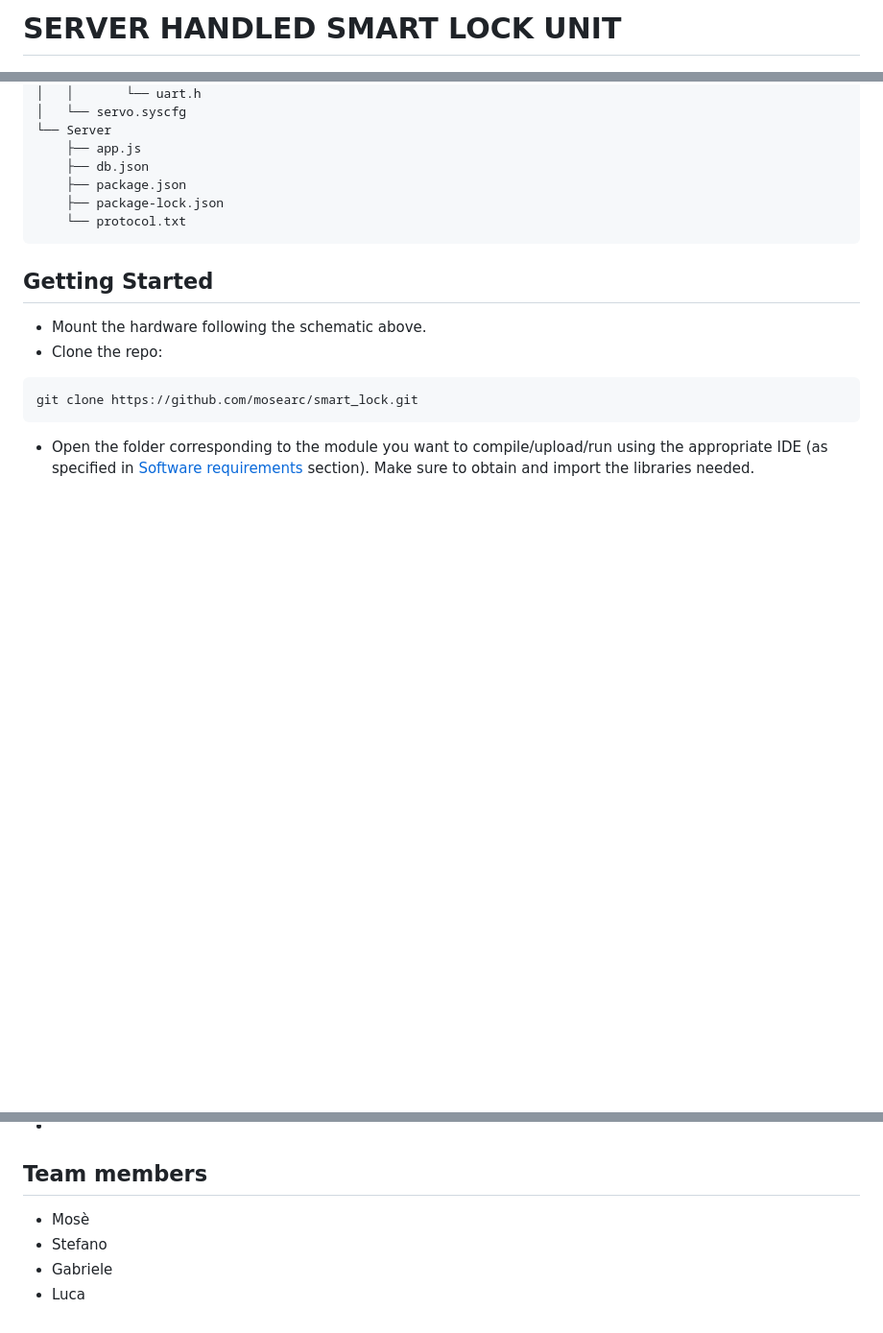
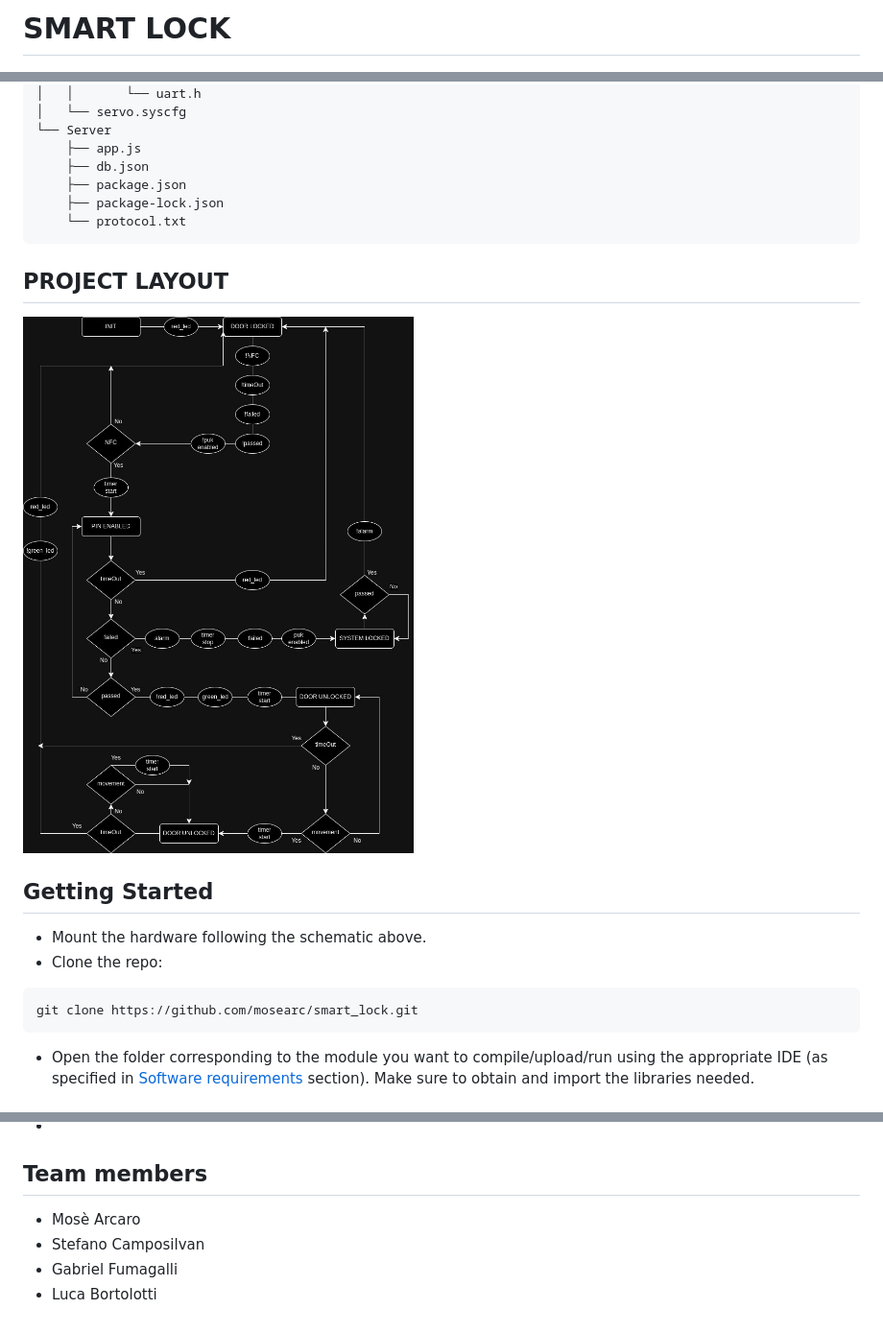
Before and after one commit to mosearc/smart_lock, a Markdown page: README.md, 3 parts joined by grey strips. Shown: that part at 96% size. Drawn GitHub-style; blank space fills up the shorter version.

````diff
--- a/README.md
+++ b/README.md
@@ -1,4 +1,4 @@
-# SERVER HANDLED SMART LOCK UNIT
+# SMART LOCK
 ![Image](/media/scheme.png)
 
 ## Section links
@@ -117,6 +117,9 @@ This system consist in a servo motor that open the door when the pir sensor dete
     ├── package-lock.json
     └── protocol.txt
 ```
+## PROJECT LAYOUT
+![Image](/media/FSM_smart_lock.jpg)
+
 ## Getting Started
 - Mount the hardware following the schematic above.
 - Clone the repo:
@@ -133,7 +136,7 @@ git clone https://github.com/mosearc/smart_lock.git
 - Configurable server side activation/deactivation of specific doors basing on daily time.
 -
 ## Team members
- - Mosè
- - Stefano
- - Gabriele
- - Luca
+ - Mosè Arcaro
+ - Stefano Camposilvan
+ - Gabriel Fumagalli
+ - Luca Bortolotti
````
